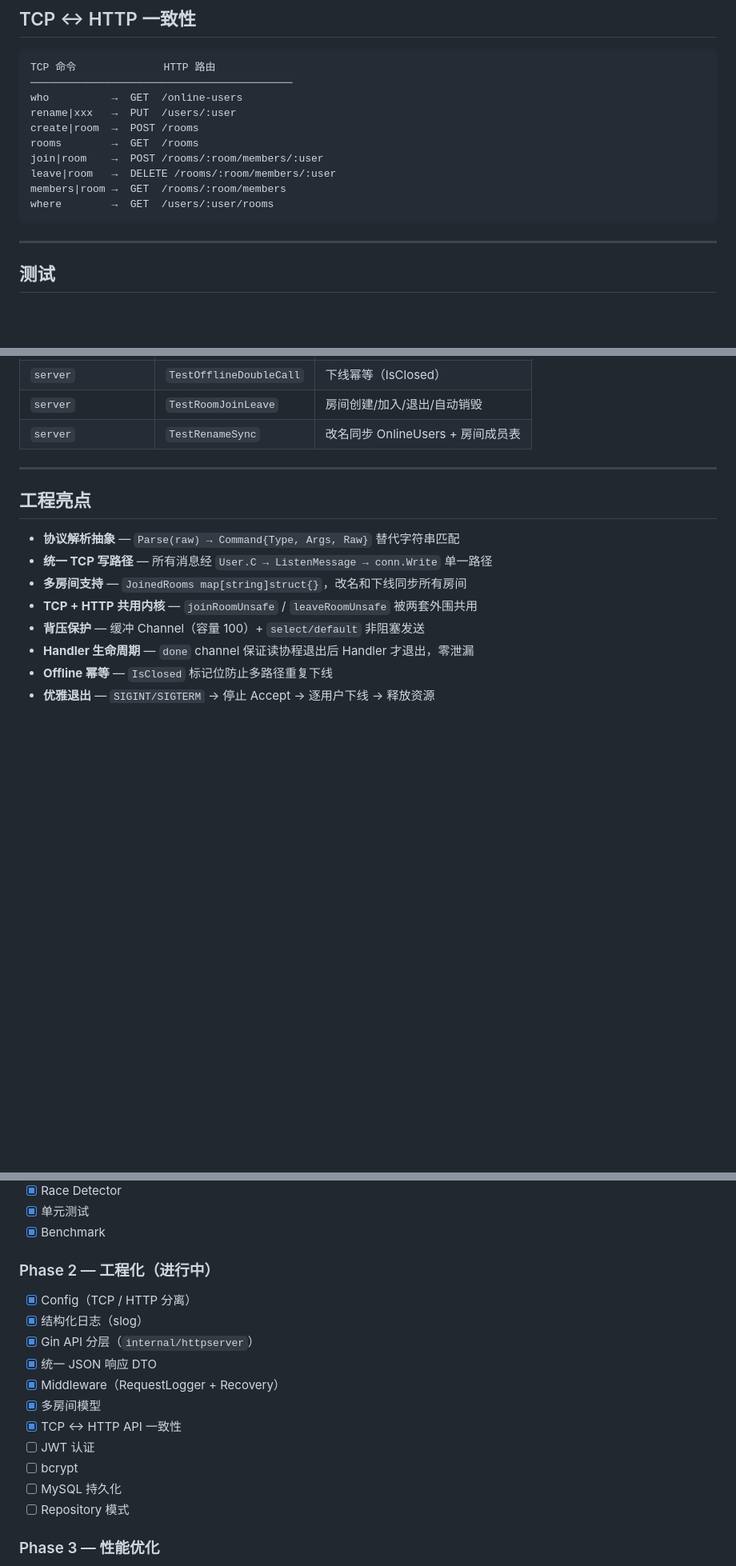
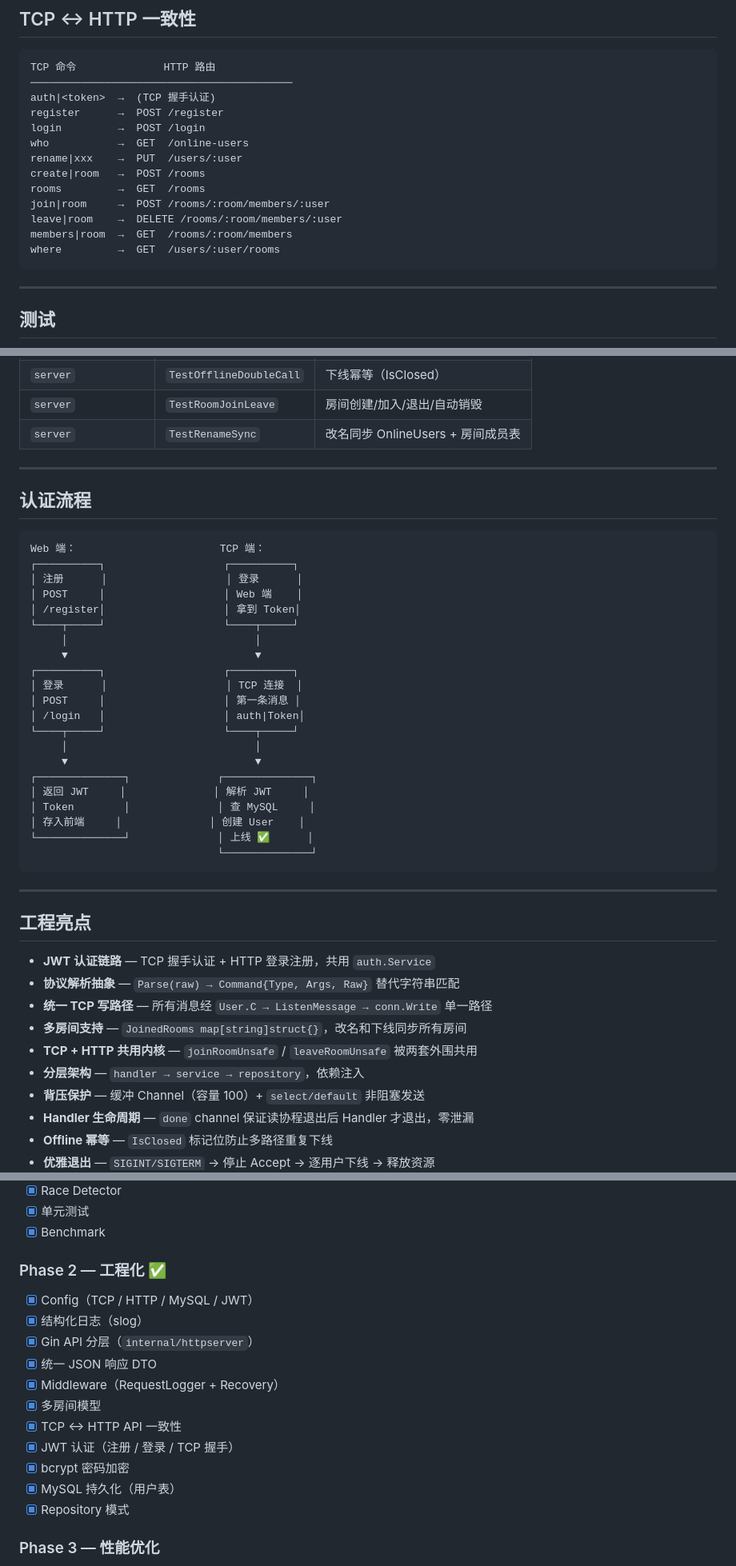
Before and after one commit to Hi-Xz-dev/IM-system, a Markdown page: README.md, 3 parts joined by grey strips. Shown at 80% size. Drawn GitHub-style; blank space fills up the shorter version.

````diff
--- a/README.md
+++ b/README.md
@@ -126,14 +160,17 @@ Gin 运行在 `:8081`，统一响应格式：`{"code":0,"msg":"ok","data":...}`
 ```
 TCP 命令              HTTP 路由
 ──────────────────────────────────────────
-who          →  GET  /online-users
-rename|xxx   →  PUT  /users/:user
-create|room  →  POST /rooms
-rooms        →  GET  /rooms
-join|room    →  POST /rooms/:room/members/:user
-leave|room   →  DELETE /rooms/:room/members/:user
-members|room →  GET  /rooms/:room/members
-where        →  GET  /users/:user/rooms
+auth|<token>  →  (TCP 握手认证)
+register      →  POST /register
+login         →  POST /login
+who           →  GET  /online-users
+rename|xxx    →  PUT  /users/:user
+create|room   →  POST /rooms
+rooms         →  GET  /rooms
+join|room     →  POST /rooms/:room/members/:user
+leave|room    →  DELETE /rooms/:room/members/:user
+members|room  →  GET  /rooms/:room/members
+where         →  GET  /users/:user/rooms
 ```
 
 ---
@@ -157,12 +194,42 @@ go test -bench=. -benchmem ./internal/protocol/  # 性能基准
 
 ---
 
+## 认证流程
+
+```
+Web 端：                       TCP 端：
+┌──────────┐                   ┌──────────┐
+│ 注册      │                   │ 登录      │
+│ POST     │                   │ Web 端    │
+│ /register│                   │ 拿到 Token│
+└────┬─────┘                   └────┬─────┘
+     │                              │
+     ▼                              ▼
+┌──────────┐                   ┌──────────┐
+│ 登录      │                   │ TCP 连接  │
+│ POST     │                   │ 第一条消息 │
+│ /login   │                   │ auth|Token│
+└────┬─────┘                   └────┬─────┘
+     │                              │
+     ▼                              ▼
+┌──────────────┐              ┌──────────────┐
+│ 返回 JWT     │              │ 解析 JWT     │
+│ Token        │              │ 查 MySQL     │
+│ 存入前端     │              │ 创建 User    │
+└──────────────┘              │ 上线 ✅      │
+                              └──────────────┘
+```
+
+---
+
 ## 工程亮点
 
+- **JWT 认证链路** — TCP 握手认证 + HTTP 登录注册，共用 `auth.Service`
 - **协议解析抽象** — `Parse(raw) → Command{Type, Args, Raw}` 替代字符串匹配
 - **统一 TCP 写路径** — 所有消息经 `User.C → ListenMessage → conn.Write` 单一路径
 - **多房间支持** — `JoinedRooms map[string]struct{}`，改名和下线同步所有房间
 - **TCP + HTTP 共用内核** — `joinRoomUnsafe` / `leaveRoomUnsafe` 被两套外围共用
+- **分层架构** — `handler → service → repository`，依赖注入
 - **背压保护** — 缓冲 Channel（容量 100）+ `select/default` 非阻塞发送
 - **Handler 生命周期** — `done` channel 保证读协程退出后 Handler 才退出，零泄漏
 - **Offline 幂等** — `IsClosed` 标记位防止多路径重复下线
@@ -212,19 +279,19 @@ Lock → 复制数据到本地 Slice → Unlock → 用 Slice 做 IO
 - [x] 单元测试
 - [x] Benchmark
 
-### Phase 2 — 工程化（进行中）
+### Phase 2 — 工程化 ✅
 
-- [x] Config（TCP / HTTP 分离）
+- [x] Config（TCP / HTTP / MySQL / JWT）
 - [x] 结构化日志（slog）
 - [x] Gin API 分层（`internal/httpserver`）
 - [x] 统一 JSON 响应 DTO
 - [x] Middleware（RequestLogger + Recovery）
 - [x] 多房间模型
 - [x] TCP ↔ HTTP API 一致性
-- [ ] JWT 认证
-- [ ] bcrypt
-- [ ] MySQL 持久化
-- [ ] Repository 模式
+- [x] JWT 认证（注册 / 登录 / TCP 握手）
+- [x] bcrypt 密码加密
+- [x] MySQL 持久化（用户表）
+- [x] Repository 模式
 
 ### Phase 3 — 性能优化
 
````
Also changed, not shown: other parts of README.md (+44 -10 lines).
